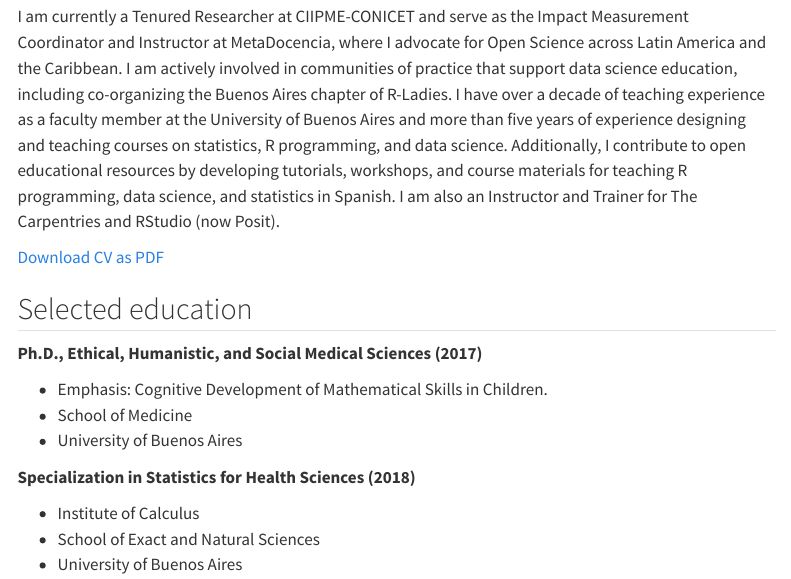
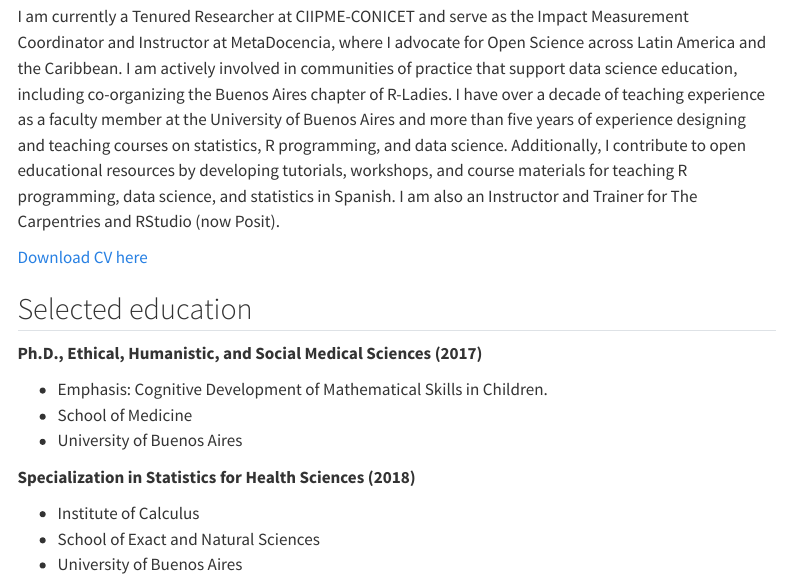
Before and after one commit to kformoso/kformoso.github.io, a Quarto document (cv.qmd): the page in a window 1100 px wide, from 130 px down. Rendered offline with R 4.5, knitr and Pandoc in place of Quarto, with nearby package versions; menus at the side of the page are left out.

Commit message:
fix: correct link to cv pdf copy

```diff
--- a/cv.qmd
+++ b/cv.qmd
@@ -7,7 +7,7 @@ editor: visual
 
 I am currently a Tenured Researcher at CIIPME-CONICET and serve as the Impact Measurement Coordinator and Instructor at MetaDocencia, where I advocate for Open Science across Latin America and the Caribbean. I am actively involved in communities of practice that support data science education, including co-organizing the Buenos Aires chapter of R-Ladies. I have over a decade of teaching experience as a faculty member at the University of Buenos Aires and more than five years of experience designing and teaching courses on statistics, R programming, and data science. Additionally, I contribute to open educational resources by developing tutorials, workshops, and course materials for teaching R programming, data science, and statistics in Spanish. I am also an Instructor and Trainer for The Carpentries and RStudio (now Posit).
 
-[Download CV as PDF]()
+[Download CV here](https://github.com/JFormoso/CV/blob/main/jformoso-cv.pdf)
 
 ## Selected education
 
```
